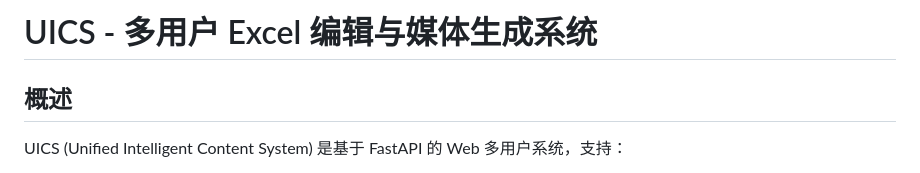
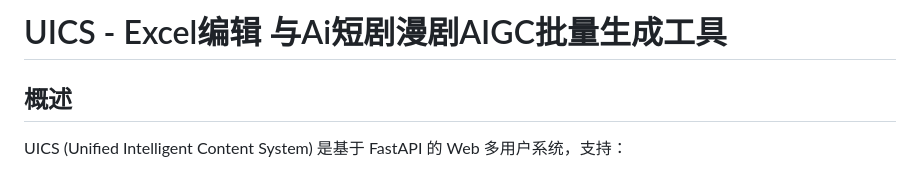
Before and after one commit to jasen-ai/ia800UICS, a Markdown page: README.md, the part around the change. Rendered like a GitHub page.

```diff
--- a/README.md
+++ b/README.md
@@ -1,4 +1,4 @@
-# UICS - 多用户 Excel 编辑与媒体生成系统
+# UICS - Excel编辑 与Ai短剧漫剧AIGC批量生成工具
 
 ## 概述
 
```
